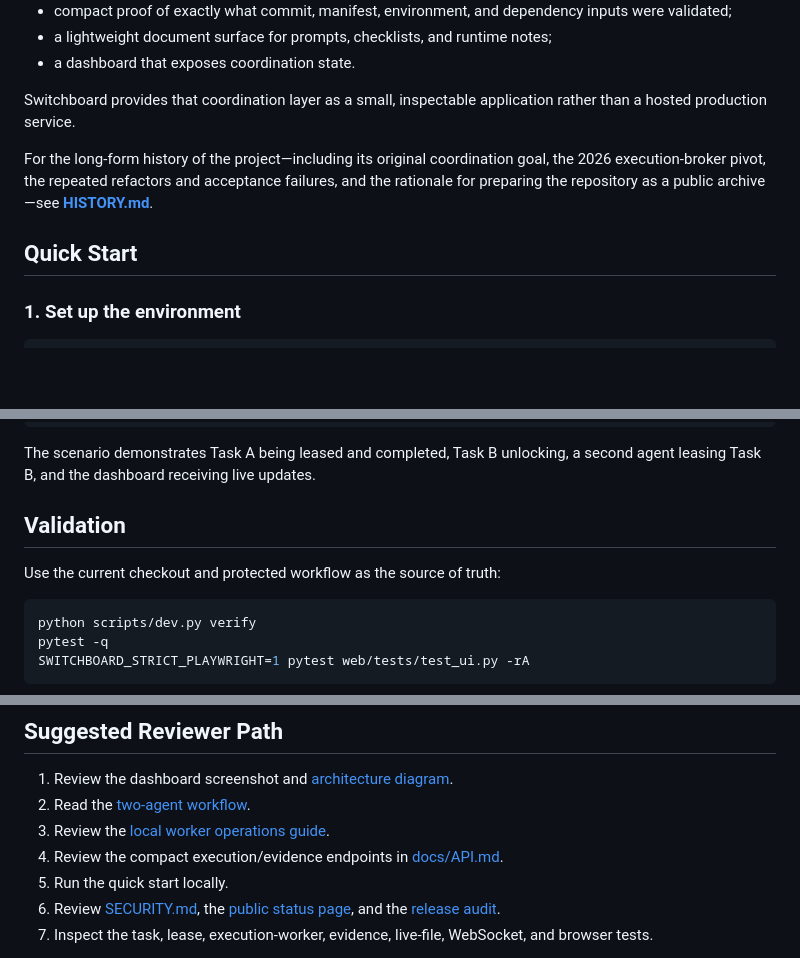
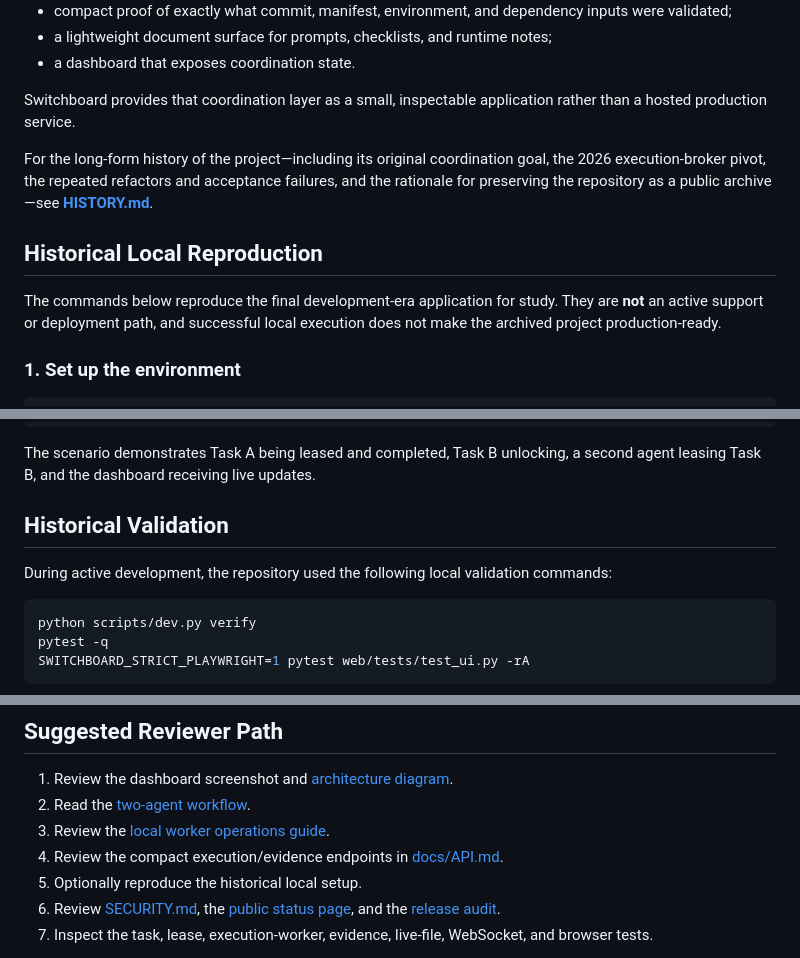
Before and after one commit to Nobodyworld/dev-agent-switchboard, a Markdown page: README.md, 3 parts joined by grey strips. Drawn GitHub-style; blank space fills up the shorter version.

````diff
--- a/README.md
+++ b/README.md
@@ -32,9 +37,12 @@ Autonomous coding agents, deterministic local workers, script runners, and human
 
 Switchboard provides that coordination layer as a small, inspectable application rather than a hosted production service.
 
-For the long-form history of the project—including its original coordination goal, the 2026 execution-broker pivot, the repeated refactors and acceptance failures, and the rationale for preparing the repository as a public archive—see **[HISTORY.md](HISTORY.md)**.
+For the long-form history of the project—including its original coordination goal, the 2026 execution-broker pivot, the repeated refactors and acceptance failures, and the rationale for preserving the repository as a public archive—see **[HISTORY.md](HISTORY.md)**.
 
-## Quick Start
+## Historical Local Reproduction
+
+The commands below reproduce the final development-era application for study. They are **not** an active support or deployment path, and successful local execution does not make the archived project production-ready.
+
 
 ### 1. Set up the environment
 
@@ -143,9 +151,9 @@ python -m pytest server/tests/test_websocket_plan.py -v
 
 The scenario demonstrates Task A being leased and completed, Task B unlocking, a second agent leasing Task B, and the dashboard receiving live updates.
 
-## Validation
+## Historical Validation
 
-Use the current checkout and protected workflow as the source of truth:
+During active development, the repository used the following local validation commands:
 
 ```bash
 python scripts/dev.py verify
@@ -294,7 +296,7 @@ unsupported.
 2. Read the [two-agent workflow](docs/visuals/TWO_AGENT_WORKFLOW.md).
 3. Review the [local worker operations guide](docs/operations/local-worker.md).
 4. Review the compact execution/evidence endpoints in [docs/API.md](docs/API.md).
-5. Run the quick start locally.
+5. Optionally reproduce the historical local setup.
 6. Review [SECURITY.md](SECURITY.md), the [public status page](docs/reports/status.md), and the [release audit](PUBLIC_RELEASE_AUDIT.md).
 7. Inspect the task, lease, execution-worker, evidence, live-file, WebSocket, and browser tests.
 
````
Also changed, not shown: other parts of README.md (+15 -16 lines).
